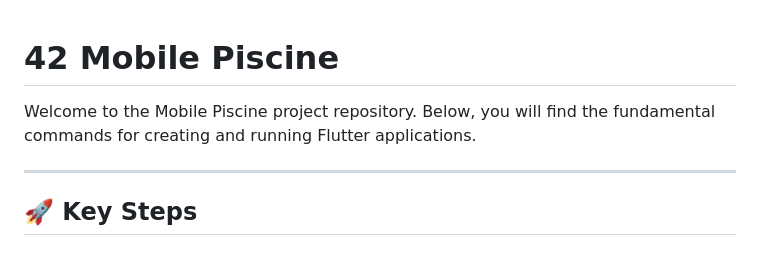
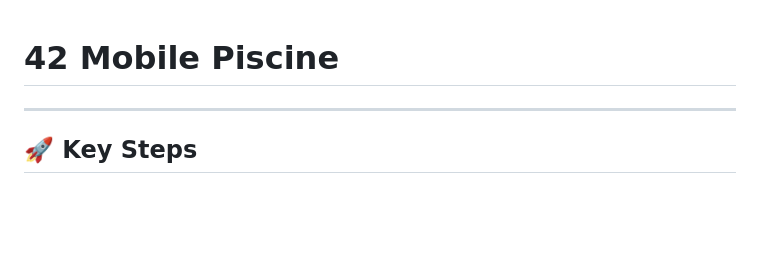
Before and after one commit to diegogerwig/42_mobile, a Markdown page: README.md, the part around the change. Rendered like a GitHub page; blank space fills up the shorter version.

Commit message:
docs: update README layout

```diff
--- a/README.md
+++ b/README.md
@@ -1,6 +1,4 @@
 # 42 Mobile Piscine
-
-Welcome to the Mobile Piscine project repository. Below, you will find the fundamental commands for creating and running Flutter applications.
 
 ---
 
```
